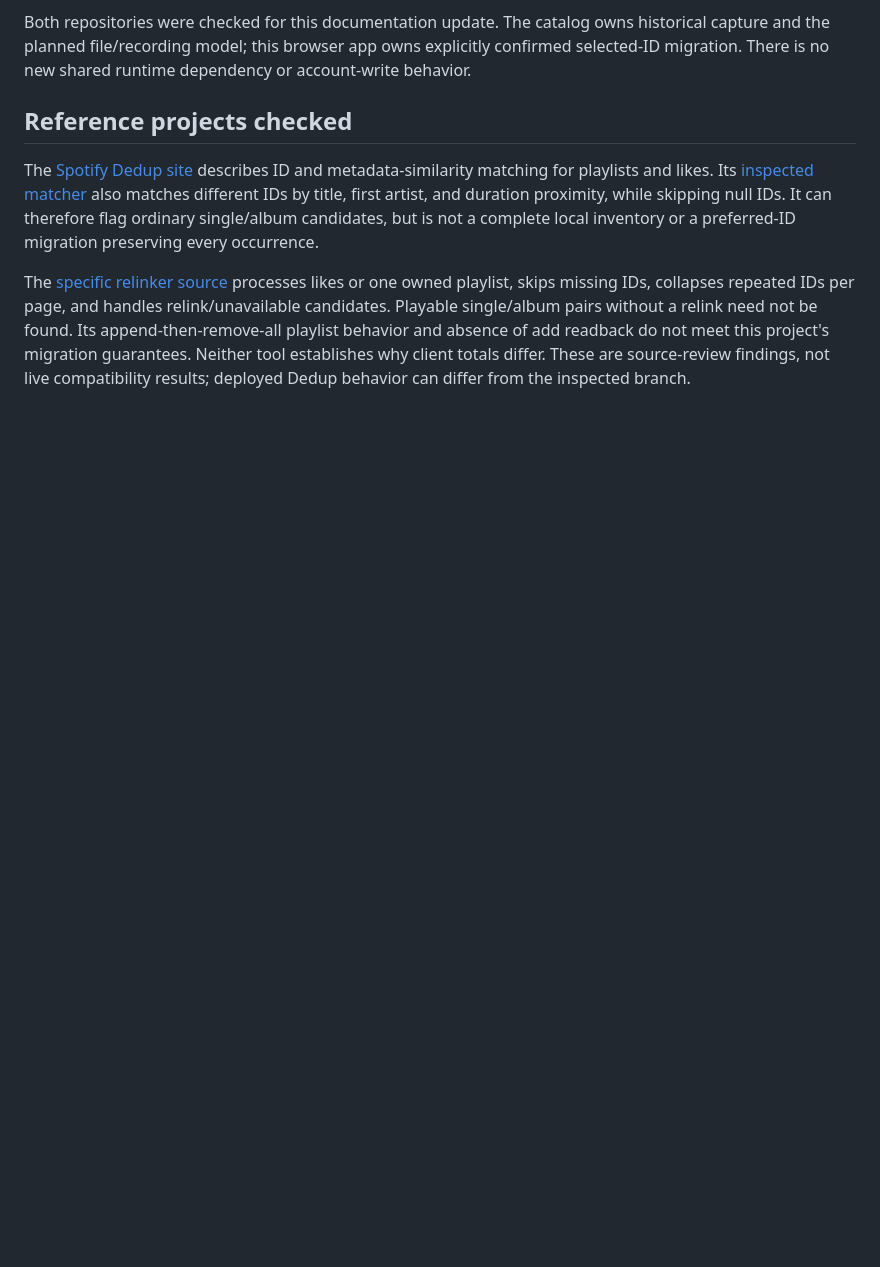
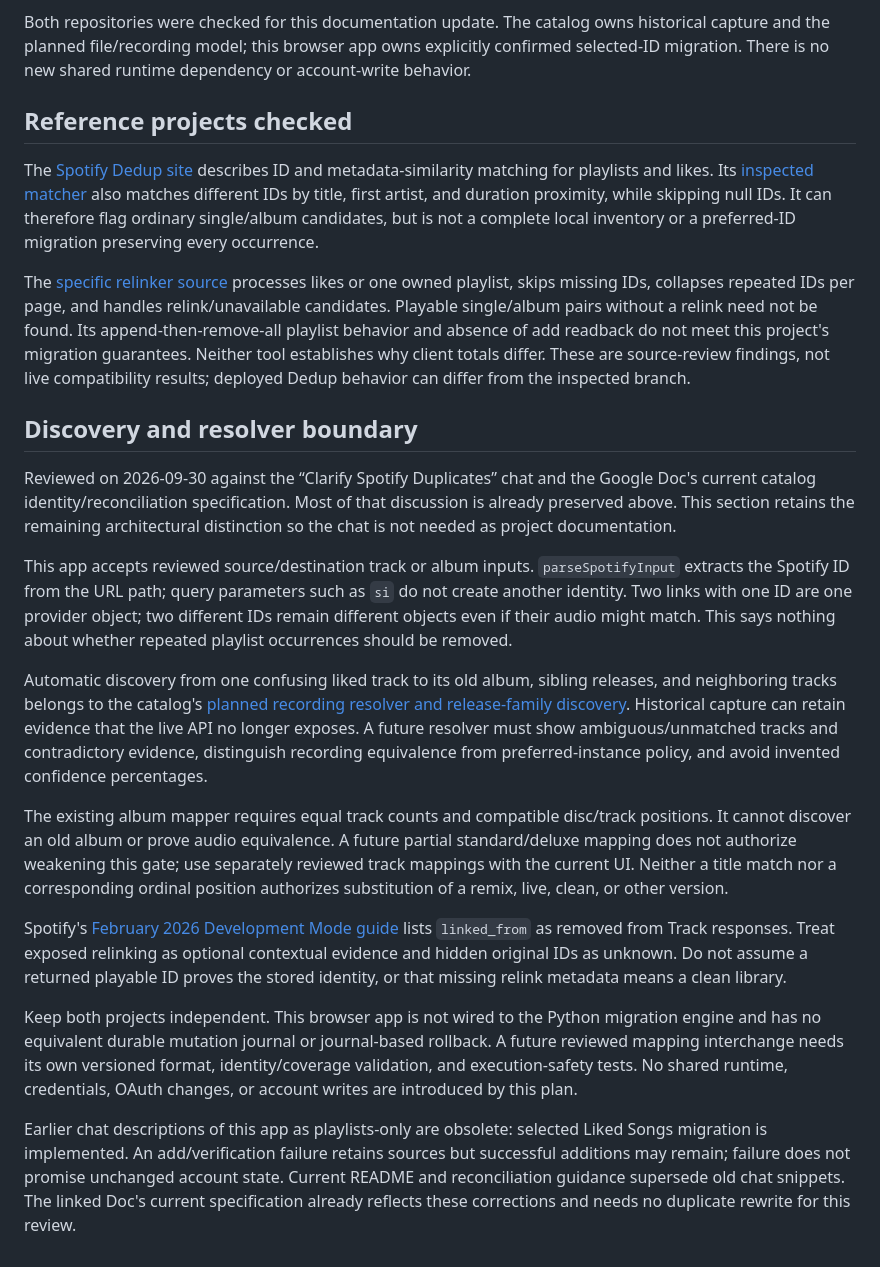
Before and after one commit to mrdc1790/spotify-shadow-release-migrator, a Markdown page: CROSS_CLIENT_RECONCILIATION.md, the part around the change. GitHub-like rendering; blank space fills up the shorter version.

Commit message:
docs: clarify discovery and migration executor boundary

```diff
--- a/CROSS_CLIENT_RECONCILIATION.md
+++ b/CROSS_CLIENT_RECONCILIATION.md
@@ -84,3 +84,19 @@ Both repositories were checked for this documentation update. The catalog owns h
 The [Spotify Dedup site](https://spotify-dedup.com/) describes ID and metadata-similarity matching for playlists and likes. Its [inspected matcher](https://github.com/JMPerez/spotify-dedup/blob/master/dedup/deduplicator.ts) also matches different IDs by title, first artist, and duration proximity, while skipping null IDs. It can therefore flag ordinary single/album candidates, but is not a complete local inventory or a preferred-ID migration preserving every occurrence.
 
 The [specific relinker source](https://github.com/AfterForever667/spotify_songs_relink/blob/main/spotify_songs_relink.py) processes likes or one owned playlist, skips missing IDs, collapses repeated IDs per page, and handles relink/unavailable candidates. Playable single/album pairs without a relink need not be found. Its append-then-remove-all playlist behavior and absence of add readback do not meet this project's migration guarantees. Neither tool establishes why client totals differ. These are source-review findings, not live compatibility results; deployed Dedup behavior can differ from the inspected branch.
+
+## Discovery and resolver boundary
+
+Reviewed on 2026-09-30 against the “Clarify Spotify Duplicates” chat and the Google Doc's current catalog identity/reconciliation specification. Most of that discussion is already preserved above. This section retains the remaining architectural distinction so the chat is not needed as project documentation.
+
+This app accepts reviewed source/destination track or album inputs. `parseSpotifyInput` extracts the Spotify ID from the URL path; query parameters such as `si` do not create another identity. Two links with one ID are one provider object; two different IDs remain different objects even if their audio might match. This says nothing about whether repeated playlist occurrences should be removed.
+
+Automatic discovery from one confusing liked track to its old album, sibling releases, and neighboring tracks belongs to the catalog's [planned recording resolver and release-family discovery](https://github.com/mrdc1790/personal-music-library/blob/main/docs/ROADMAP.md#recording-resolver-and-release-family-discovery-planned). Historical capture can retain evidence that the live API no longer exposes. A future resolver must show ambiguous/unmatched tracks and contradictory evidence, distinguish recording equivalence from preferred-instance policy, and avoid invented confidence percentages.
+
+The existing album mapper requires equal track counts and compatible disc/track positions. It cannot discover an old album or prove audio equivalence. A future partial standard/deluxe mapping does not authorize weakening this gate; use separately reviewed track mappings with the current UI. Neither a title match nor a corresponding ordinal position authorizes substitution of a remix, live, clean, or other version.
+
+Spotify's [February 2026 Development Mode guide](https://developer.spotify.com/documentation/web-api/tutorials/february-2026-migration-guide) lists `linked_from` as removed from Track responses. Treat exposed relinking as optional contextual evidence and hidden original IDs as unknown. Do not assume a returned playable ID proves the stored identity, or that missing relink metadata means a clean library.
+
+Keep both projects independent. This browser app is not wired to the Python migration engine and has no equivalent durable mutation journal or journal-based rollback. A future reviewed mapping interchange needs its own versioned format, identity/coverage validation, and execution-safety tests. No shared runtime, credentials, OAuth changes, or account writes are introduced by this plan.
+
+Earlier chat descriptions of this app as playlists-only are obsolete: selected Liked Songs migration is implemented. An add/verification failure retains sources but successful additions may remain; failure does not promise unchanged account state. Current README and reconciliation guidance supersede old chat snippets. The linked Doc's current specification already reflects these corrections and needs no duplicate rewrite for this review.
```
